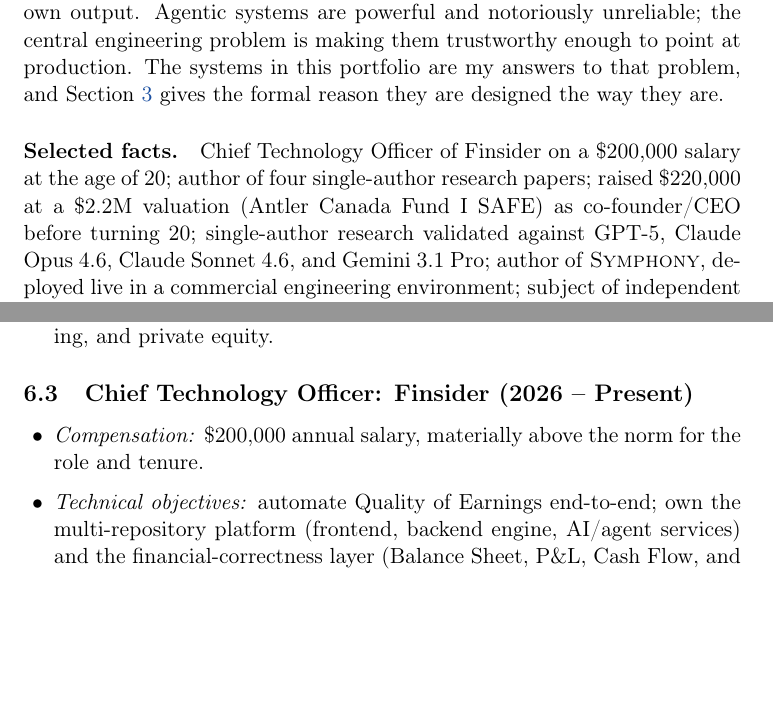
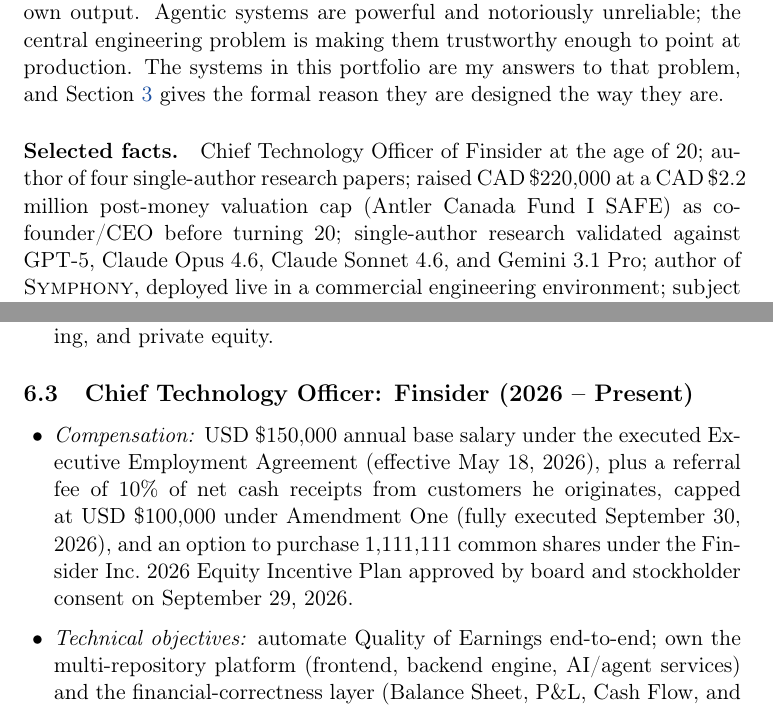
Before and after one commit to dm3n/portfolio, a LaTeX paper (Daniel_Edgar_Technical_Portfolio.tex): two parts of pages 2 and 8 of 10, joined at a grey line, cut so that both start at the same text, the shorter picture padded with empty space. Compiled offline with pdfLaTeX.

Commit message:
Update compensation to executed Finsider terms
Base salary USD 150,000 under the executed May 2026 agreement, referral fee capped at USD 100,000 under Amendment One (executed September 30, 2026), and the board-approved 1,111,111-share option. Replaces the superseded USD 200,000 draft language in the portfolio, README, and evidence docs.

```diff
--- a/Daniel_Edgar_Technical_Portfolio.tex
+++ b/Daniel_Edgar_Technical_Portfolio.tex
@@ -75,9 +75,9 @@
 way they are.
 
 \paragraph{Selected facts.}
-Chief Technology Officer of Finsider on a \$200{,}000 salary at the age of 20; author of
+Chief Technology Officer of Finsider at the age of 20; author of
 four single-author research papers; raised
-\$220{,}000 at a \$2.2M valuation (Antler Canada Fund~I SAFE) as co-founder/CEO before
+CAD\,\$220{,}000 at a CAD\,\$2.2 million post-money valuation cap (Antler Canada Fund~I SAFE) as co-founder/CEO before
 turning 20; single-author research validated against GPT-5, Claude Opus~4.6, Claude
 Sonnet~4.6, and Gemini~3.1~Pro; author of \textsc{Symphony}, deployed live in a commercial
 engineering environment; subject of independent press coverage in six publications across
@@ -304,8 +304,12 @@
 
 \subsection{Chief Technology Officer: Finsider (2026 -- Present)}
 \begin{itemize}
-  \item \textit{Compensation:} \$200{,}000 annual salary, materially above the norm for
-  the role and tenure.
+  \item \textit{Compensation:} USD \$150{,}000 annual base salary under the executed
+        Executive Employment Agreement (effective May 18, 2026), plus a referral fee of
+        10\% of net cash receipts from customers he originates, capped at USD \$100{,}000
+        under Amendment One (fully executed September 30, 2026), and an option to purchase
+        1{,}111{,}111 common shares under the Finsider Inc.\ 2026 Equity Incentive Plan
+        approved by board and stockholder consent on September 29, 2026.
   \item \textit{Technical objectives:} automate Quality of Earnings end-to-end; own the
   multi-repository platform (frontend, backend engine, AI/agent services) and the
   financial-correctness layer (Balance Sheet, P\&L, Cash Flow, and Cash Proof tie-out with
```
Also changed, not shown: docs/05-ventures-and-companies.md (+2 -2 lines), docs/08-o1a-evidence-map.md (+2 -2 lines), Daniel_Edgar_Technical_Portfolio.pdf, README.md, Daniel_Edgar_Technical_Portfolio.tex (4 more changed lines), 1 other file.
